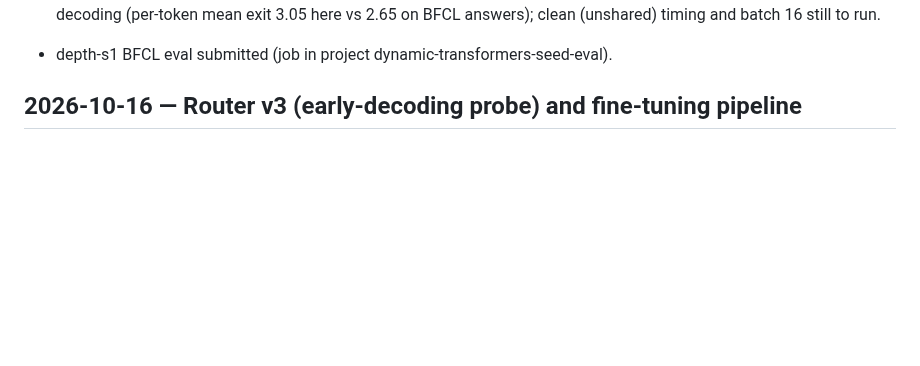
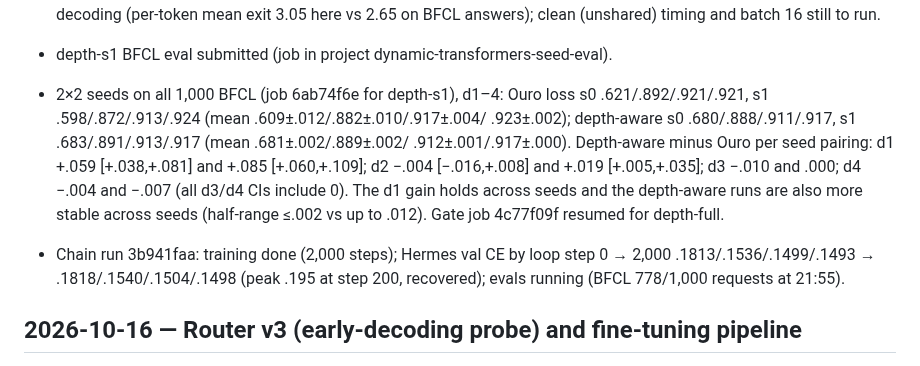
Before and after one commit to jwizenf2/dynamic-transformers, a Markdown page: docs/project/progress.md, the part around the change. GitHub-like rendering; blank space fills up the shorter version.

Commit message:
2x2 seeds: depth-aware d1 gain holds across seeds; chain run training done

```diff
--- a/docs/project/progress.md
+++ b/docs/project/progress.md
@@ -149,6 +149,17 @@
   Caveats: exit statistics come from NESTful-style prompts with forced decoding (per-token mean
   exit 3.05 here vs 2.65 on BFCL answers); clean (unshared) timing and batch 16 still to run.
 - depth-s1 BFCL eval submitted (job in project dynamic-transformers-seed-eval).
+- 2×2 seeds on all 1,000 BFCL (job 6ab74f6e for depth-s1), d1–4:
+  Ouro loss s0 .621/.892/.921/.921, s1 .598/.872/.913/.924 (mean .609±.012/.882±.010/.917±.004/
+  .923±.002); depth-aware s0 .680/.888/.911/.917, s1 .683/.891/.913/.917 (mean .681±.002/.889±.002/
+  .912±.001/.917±.000). Depth-aware minus Ouro per seed pairing: d1 +.059 [+.038,+.081] and +.085
+  [+.060,+.109]; d2 −.004 [−.016,+.008] and +.019 [+.005,+.035]; d3 −.010 and .000; d4 −.004 and
+  −.007 (all d3/d4 CIs include 0). The d1 gain holds across seeds and the depth-aware runs are
+  also more stable across seeds (half-range ≤.002 vs up to .012). Gate job 4c77f09f resumed for
+  depth-full.
+- Chain run 3b941faa: training done (2,000 steps); Hermes val CE by loop step 0 → 2,000
+  .1813/.1536/.1499/.1493 → .1818/.1540/.1504/.1498 (peak .195 at step 200, recovered); evals
+  running (BFCL 778/1,000 requests at 21:55).
 
 ## 2026-10-16 — Router v3 (early-decoding probe) and fine-tuning pipeline
 
```
